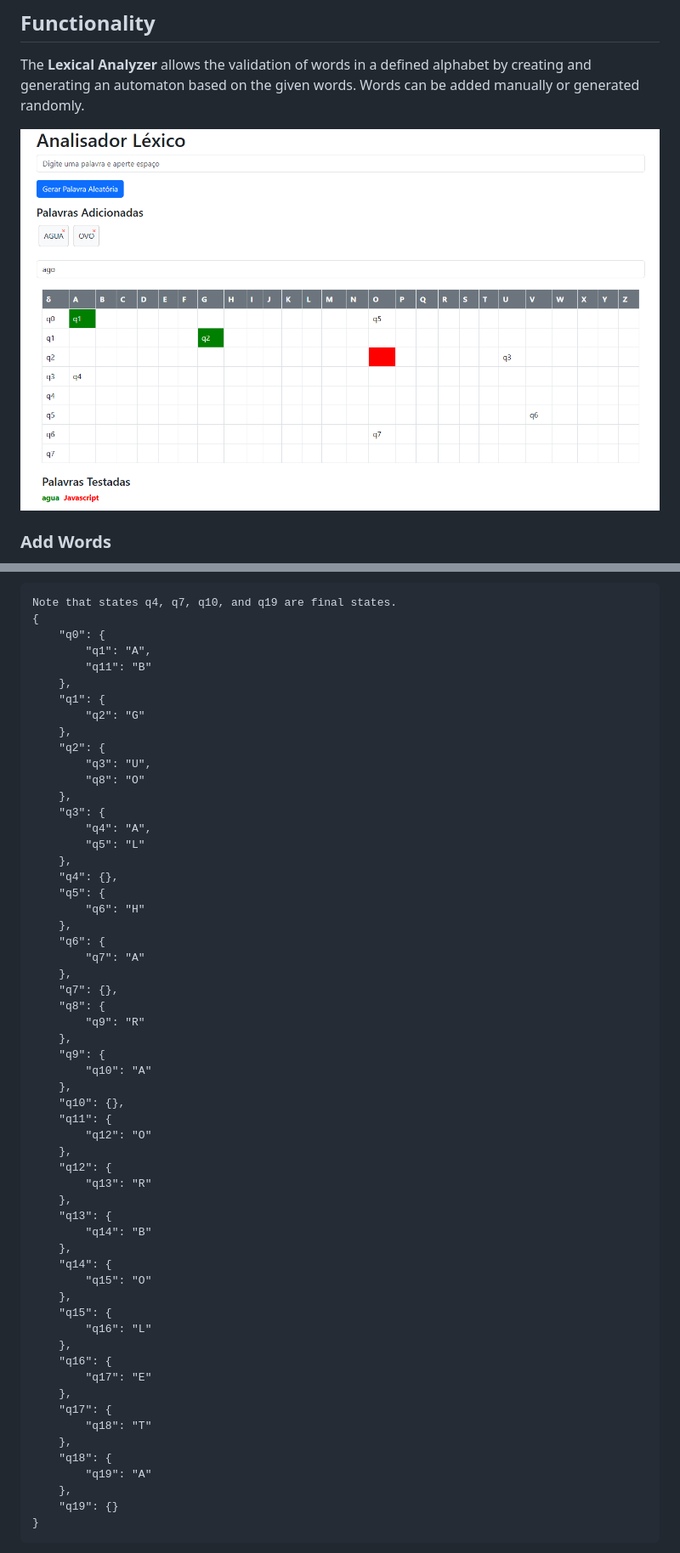
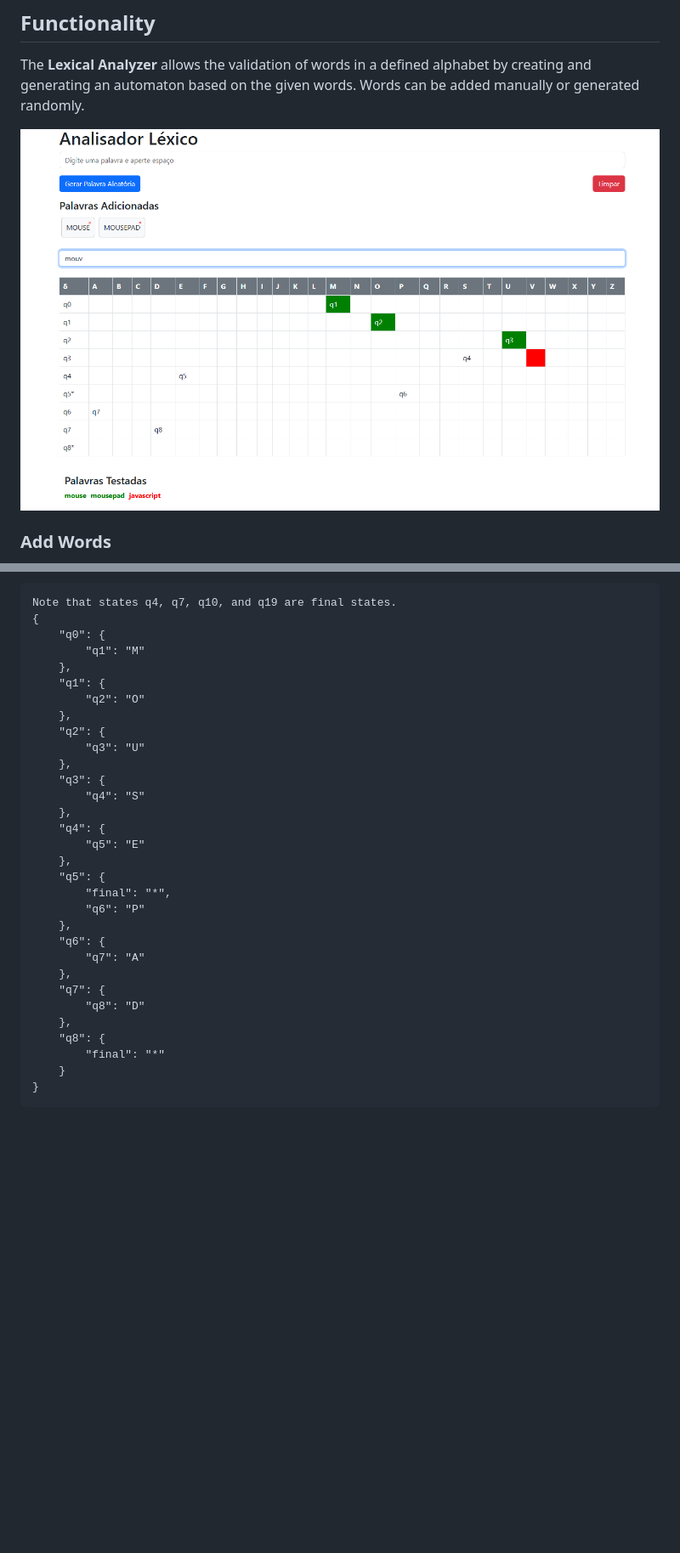
Before and after one commit to MarcoBosc/analisador-lexico, a Markdown page: README.en.md, 2 parts joined by grey strips. Shown: that part at 85% size. GitHub-like rendering; pictures changed too: screenshot.png; blank space fills up the shorter version.

Commit message:
ajuste no readme

````diff
--- a/README.en.md
+++ b/README.en.md
@@ -39,60 +39,33 @@ The **Lexical Analyzer** allows the validation of words in a defined alphabet by
 Note that states q4, q7, q10, and q19 are final states.
 {
     "q0": {
-        "q1": "A",
-        "q11": "B"
+        "q1": "M"
     },
     "q1": {
-        "q2": "G"
+        "q2": "O"
     },
     "q2": {
-        "q3": "U",
-        "q8": "O"
+        "q3": "U"
     },
     "q3": {
-        "q4": "A",
-        "q5": "L"
+        "q4": "S"
     },
-    "q4": {},
+    "q4": {
+        "q5": "E"
+    },
     "q5": {
-        "q6": "H"
+        "final": "*",
+        "q6": "P"
     },
     "q6": {
         "q7": "A"
     },
-    "q7": {},
+    "q7": {
+        "q8": "D"
+    },
     "q8": {
-        "q9": "R"
-    },
-    "q9": {
-        "q10": "A"
-    },
-    "q10": {},
-    "q11": {
-        "q12": "O"
-    },
-    "q12": {
-        "q13": "R"
-    },
-    "q13": {
-        "q14": "B"
-    },
-    "q14": {
-        "q15": "O"
-    },
-    "q15": {
-        "q16": "L"
-    },
-    "q16": {
-        "q17": "E"
-    },
-    "q17": {
-        "q18": "T"
-    },
-    "q18": {
-        "q19": "A"
-    },
-    "q19": {}
+        "final": "*"
+    }
 }
 ```
 
````
Also changed, not shown: README.md (+14 -41 lines).
